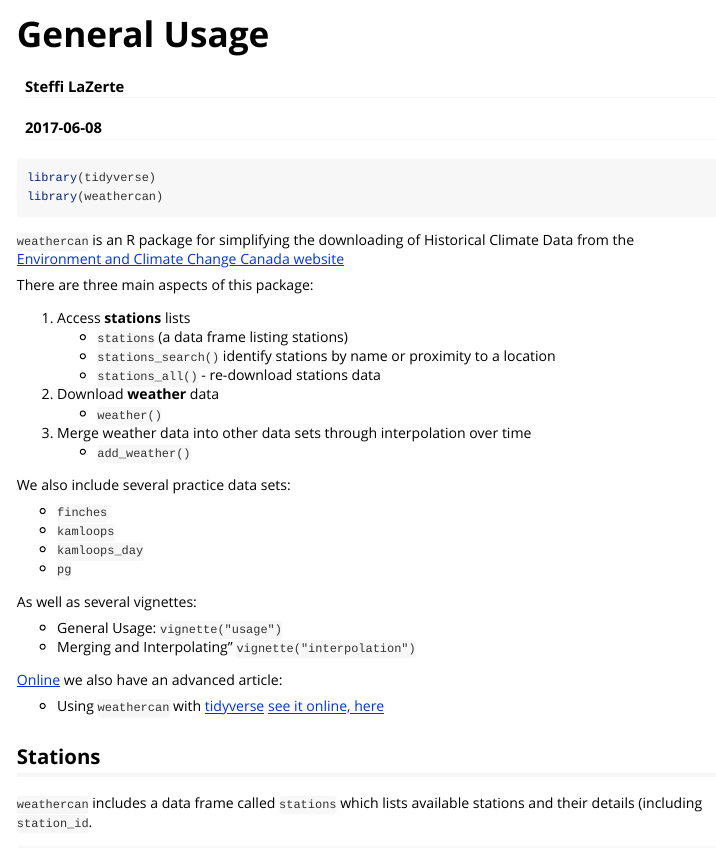
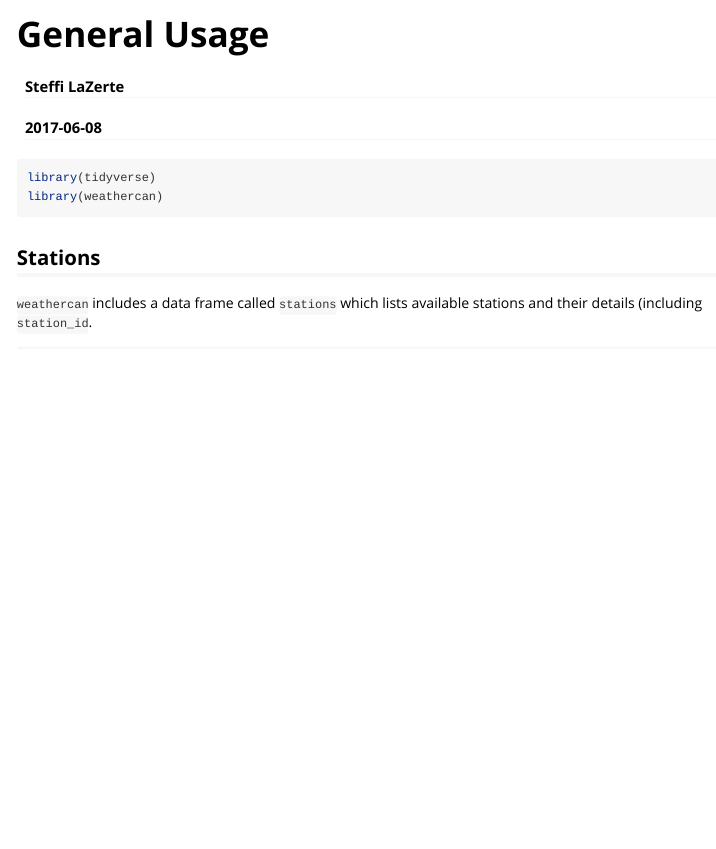
Before and after one commit to ropensci/weathercan, an R Markdown document (vignettes/general_usage.Rmd): the page in a window 1100 px wide, from its top. Rendered offline with R 4.5, knitr and Pandoc, with nearby package versions; some code elsewhere in the file could not run offline.

Commit message:
Update package information in documentation (move from vignette) (closes #19)

````diff
--- a/vignettes/general_usage.Rmd
+++ b/vignettes/general_usage.Rmd
@@ -13,37 +13,6 @@ vignette: >
 library(tidyverse)
 library(weathercan)
 ```
-
-`weathercan` is an R package for simplifying the downloading of Historical Climate Data from the [Environment and Climate Change Canada website](http://climate.weather.gc.ca/historical_data/search_historic_data_e.html)
-
-There are three main aspects of this package:
-
-1. Access **stations** lists
-    - `stations` (a data frame listing stations)
-    - `stations_search()` identify stations by name or proximity to a location
-    - `stations_all()` - re-download stations data
-
-2. Download **weather** data
-    - `weather()`
-
-3. Merge weather data into other data sets through interpolation over time
-    - `add_weather()`
-
-We also include several practice data sets:
-
-- `finches`
-- `kamloops`
-- `kamloops_day`
-- `pg`
-
-As well as several vignettes:
-
-- General Usage: `vignette("usage")`
-- Merging and Interpolating" `vignette("interpolation")`
-
-[Online](http://steffilazerte.github.io/weathercan) we also have an advanced article:
-
-- Using `weathercan` with [tidyverse](http://tidyverse.org/) [see it online, here](http://steffilazerte.github.io/weathercan/articles/use_with_tidyverse.html)
 
 
 ## Stations
````
Also changed, not shown: R/help.R (+61 -2 lines), README.Rmd (+1 -2 lines), README.md, vignettes/general_usage.Rmd (2 more changed lines), 1 other file.
